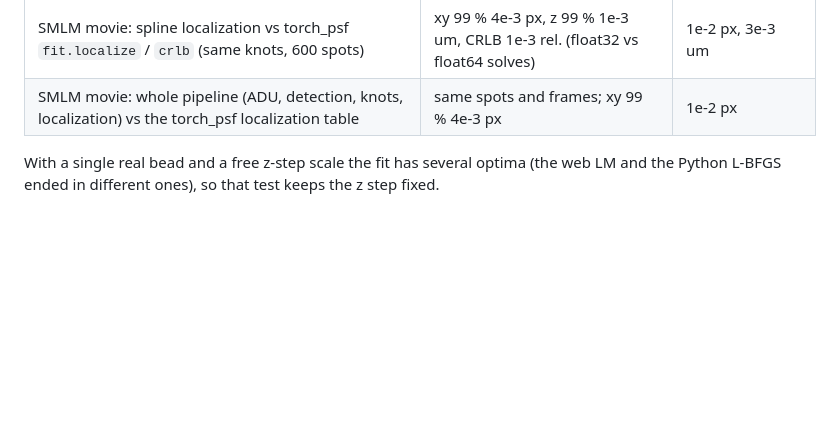
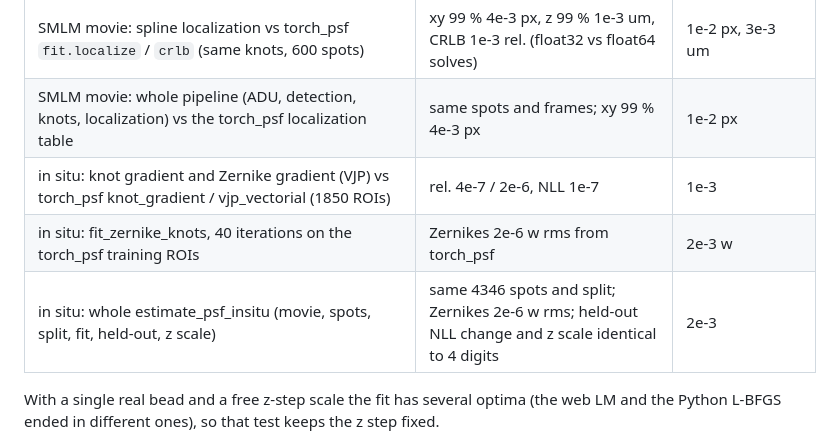
Before and after one commit to jcnossen/torch-psf, a Markdown page: web/README.md, the part around one of its changes. GitHub-like rendering; blank space fills up the shorter version.

```diff
--- a/web/README.md
+++ b/web/README.md
@@ -121,6 +147,9 @@ checked in between.
 | SMLM movie: spot detection vs torch_psf `extract_spots` / `detect_spots` (seeded simulated movie, 300 frames, chunks of 100) | identical spots and order (718 / 718), noise rel. 2e-6 | |
 | SMLM movie: spline localization vs torch_psf `fit.localize` / `crlb` (same knots, 600 spots) | xy 99 % 4e-3 px, z 99 % 1e-3 um, CRLB 1e-3 rel. (float32 vs float64 solves) | 1e-2 px, 3e-3 um |
 | SMLM movie: whole pipeline (ADU, detection, knots, localization) vs the torch_psf localization table | same spots and frames; xy 99 % 4e-3 px | 1e-2 px |
+| in situ: knot gradient and Zernike gradient (VJP) vs torch_psf knot_gradient / vjp_vectorial (1850 ROIs) | rel. 4e-7 / 2e-6, NLL 1e-7 | 1e-3 |
+| in situ: fit_zernike_knots, 40 iterations on the torch_psf training ROIs | Zernikes 2e-6 w rms from torch_psf | 2e-3 w |
+| in situ: whole estimate_psf_insitu (movie, spots, split, fit, held-out, z scale) | same 4346 spots and split; Zernikes 2e-6 w rms; held-out NLL change and z scale identical to 4 digits | 2e-3 |
 
 With a single real bead and a free z-step scale the fit has several optima (the web LM and the Python L-BFGS ended in
 different ones), so that test keeps the z step fixed.
```
Also changed, not shown: other parts of web/README.md (+28 -2 lines), web/docs/landing.png, web/docs/result.png, 9 other files.
